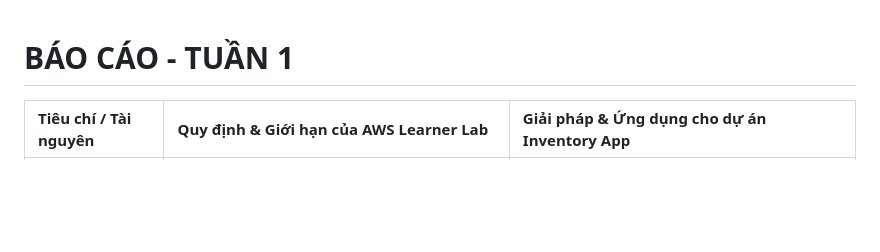
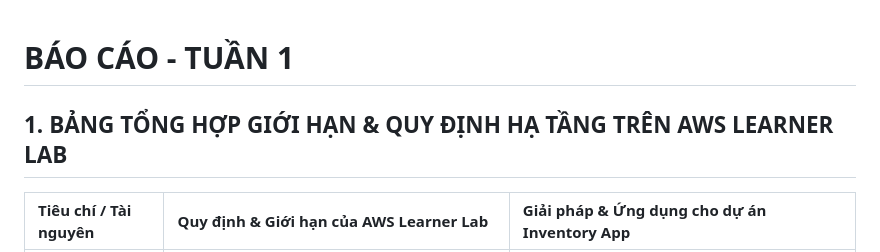
Before and after one commit to qilskcter/inventory-app, a Markdown page: documents/week1.md, the part around the change. Drawn GitHub-style; blank space fills up the shorter version.

```diff
--- a/documents/week1.md
+++ b/documents/week1.md
@@ -1,4 +1,5 @@
 # BÁO CÁO - TUẦN 1
+## 1. BẢNG TỔNG HỢP GIỚI HẠN & QUY ĐỊNH HẠ TẦNG TRÊN AWS LEARNER LAB
 | Tiêu chí / Tài nguyên | Quy định & Giới hạn của AWS Learner Lab | Giải pháp & Ứng dụng cho dự án Inventory App |
 | :--- | :--- | :--- |
 | **Budget / Chi phí** | Cấp tối đa **$100 USD** credit cho cả học kỳ. Nếu hết budget, Lab sẽ bị khóa vĩnh viễn. | Dùng các gói cấu hình nhỏ nhất (t2.micro / db.t3.micro), bật/tắt EC2/RDS hợp lý, dọn tài nguyên không dùng. |
```
